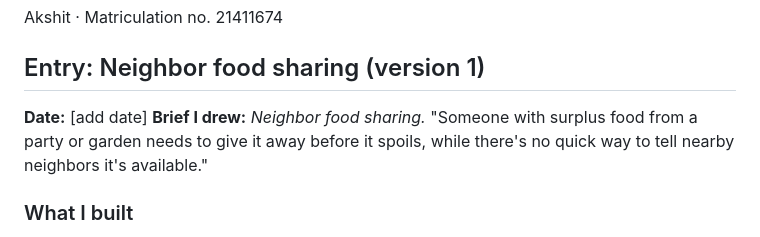
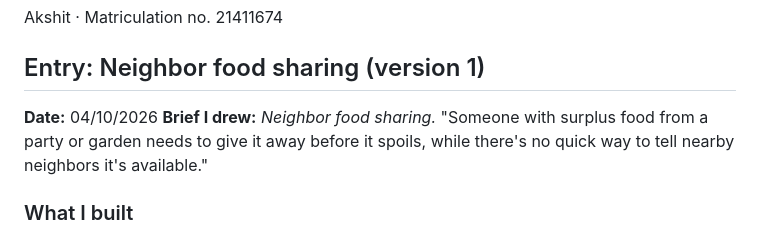
Before and after one commit to AkshitRohilla-prog/neighborly, a Markdown page: NOTEBOOK.md, the part around the change. GitHub-like rendering.

Commit message:
Add date to Neighbor food sharing entry

```diff
--- a/NOTEBOOK.md
+++ b/NOTEBOOK.md
@@ -4,7 +4,7 @@ Akshit · Matriculation no. 21411674
 
 ## Entry: Neighbor food sharing (version 1)
 
-**Date:** [add date]
+**Date:** 04/10/2026
 **Brief I drew:** *Neighbor food sharing.* "Someone with surplus food from a party or garden needs to give it away before it spoils, while there's no quick way to tell nearby neighbors it's available."
 
 ### What I built
```
